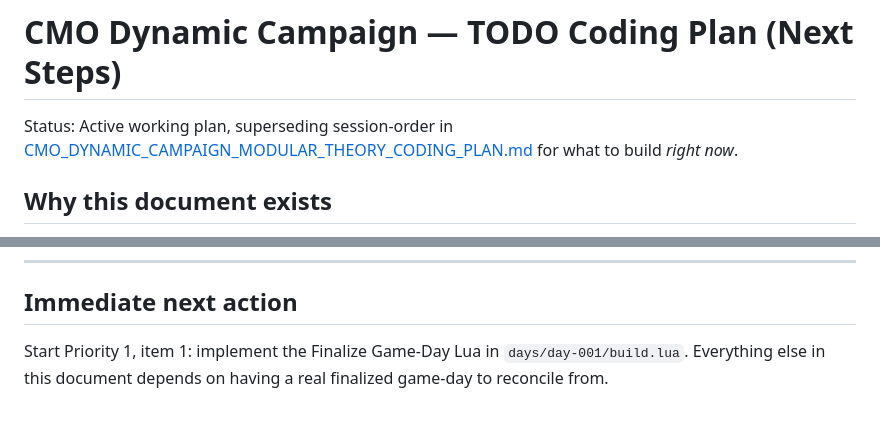
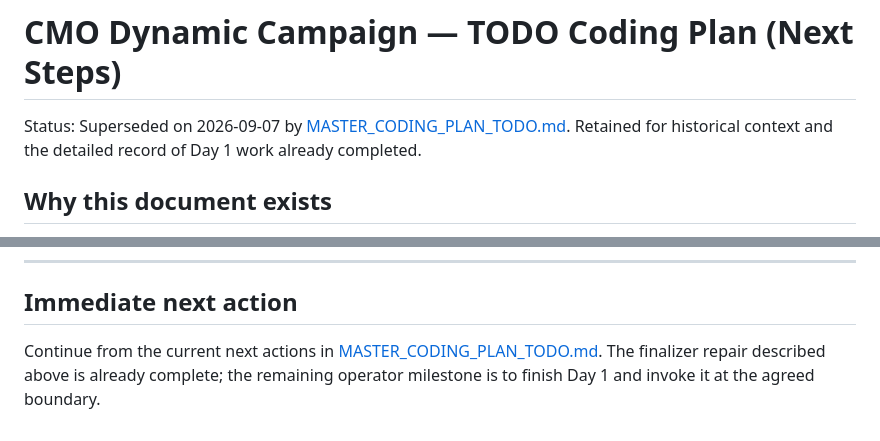
Before and after one commit to murdockpeter/cmo_dynamic_campaign, a Markdown page: docs/CODING_PLAN_TODO.md, 2 parts joined by grey strips. GitHub-like rendering.

Commit message:
Updated the TODO list by way of Codex instead of Claude. Much clearer intentions.

```diff
--- a/docs/CODING_PLAN_TODO.md
+++ b/docs/CODING_PLAN_TODO.md
@@ -1,8 +1,8 @@
 # CMO Dynamic Campaign — TODO Coding Plan (Next Steps)
 
-Status: Active working plan, superseding session-order in
-[CMO_DYNAMIC_CAMPAIGN_MODULAR_THEORY_CODING_PLAN.md](CMO_DYNAMIC_CAMPAIGN_MODULAR_THEORY_CODING_PLAN.md)
-for what to build *right now*.
+Status: Superseded on 2026-09-07 by
+[MASTER_CODING_PLAN_TODO.md](MASTER_CODING_PLAN_TODO.md). Retained for historical
+context and the detailed record of Day 1 work already completed.
 
 ## Why this document exists
 
@@ -175,6 +175,7 @@ compose them.
 
 ## Immediate next action
 
-Start Priority 1, item 1: implement the Finalize Game-Day Lua in
-`days/day-001/build.lua`. Everything else in this document depends on having
-a real finalized game-day to reconcile from.
+Continue from the current next actions in
+[MASTER_CODING_PLAN_TODO.md](MASTER_CODING_PLAN_TODO.md). The finalizer repair
+described above is already complete; the remaining operator milestone is to
+finish Day 1 and invoke it at the agreed boundary.
```
Also changed, not shown: docs/MASTER_CODING_PLAN_TODO.md (added, +585 -0 lines).
